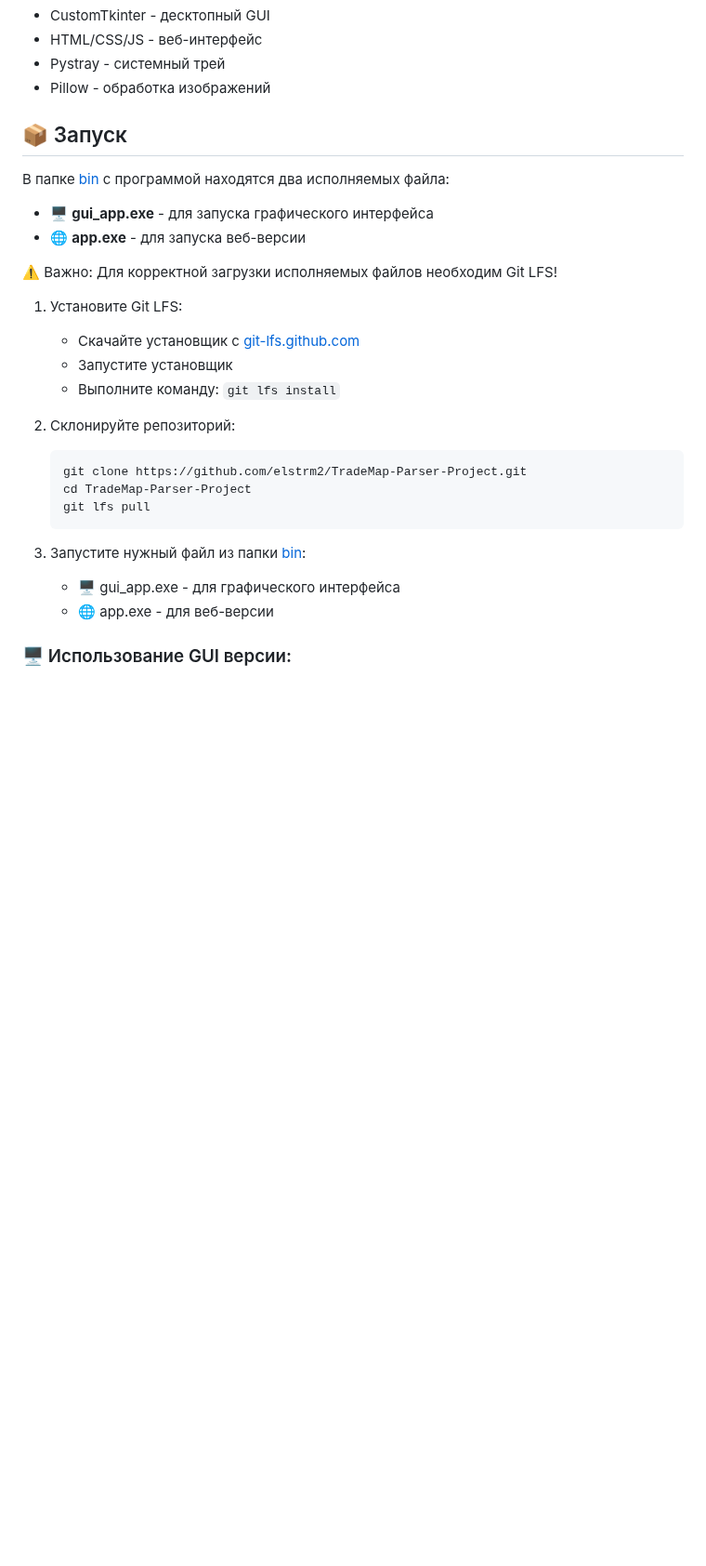
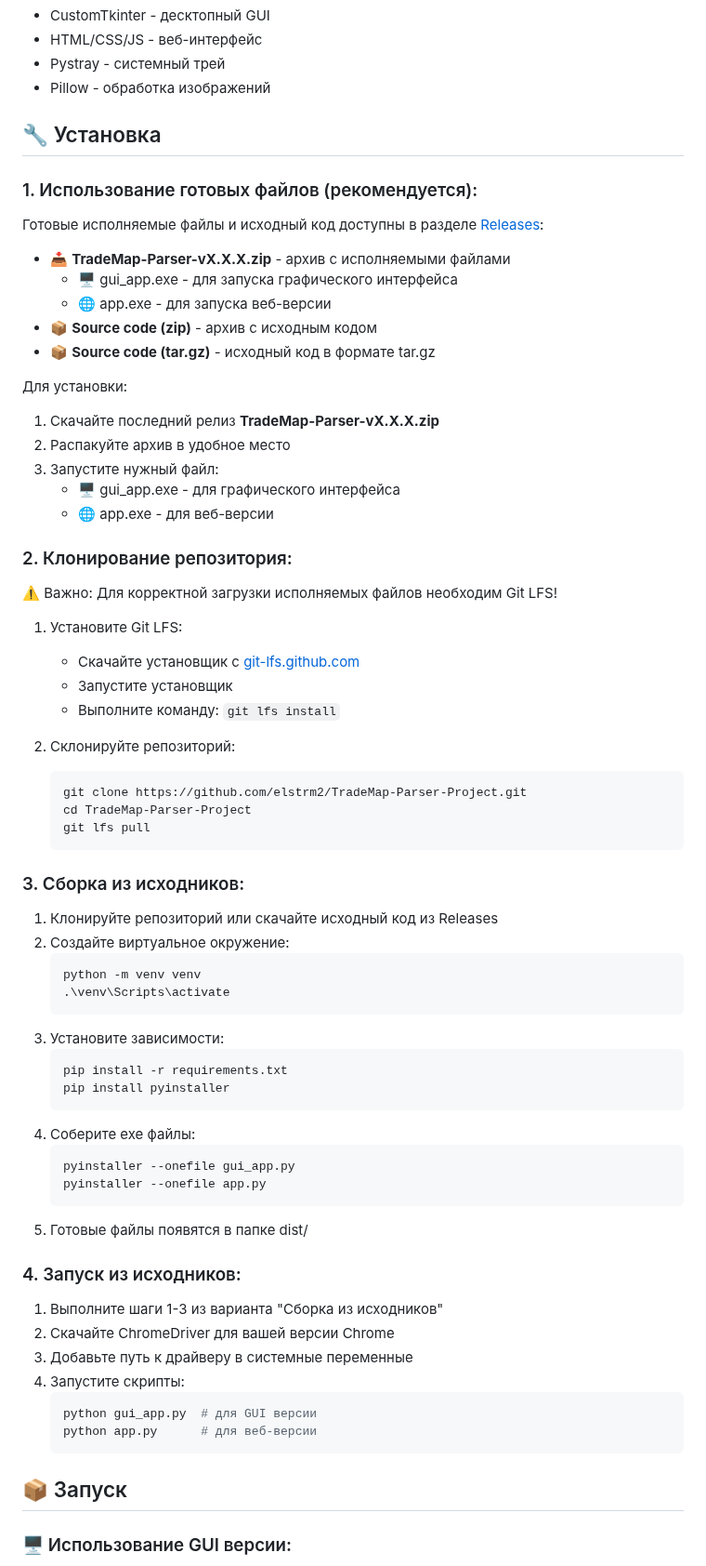
Before and after one commit to elstrm2/TradeMap-Parser-Project, a Markdown page: README.md, the part around one of its changes. Shown at 93% size. GitHub-like rendering; blank space fills up the shorter version.

Commit message:
Added support for Releases and updated README.md

````diff
--- a/README.md
+++ b/README.md
@@ -41,12 +41,27 @@
 - Pystray - системный трей
 - Pillow - обработка изображений
 
-## 📦 Запуск
+## 🔧 Установка
 
-В папке [bin](bin) с программой находятся два исполняемых файла:
+### 1. Использование готовых файлов (рекомендуется):
 
-- 🖥️ **gui_app.exe** - для запуска графического интерфейса
-- 🌐 **app.exe** - для запуска веб-версии
+Готовые исполняемые файлы и исходный код доступны в разделе [Releases](https://github.com/elstrm2/TradeMap-Parser-Project/releases):
+
+- 📥 **TradeMap-Parser-vX.X.X.zip** - архив с исполняемыми файлами
+  - 🖥️ gui_app.exe - для запуска графического интерфейса
+  - 🌐 app.exe - для запуска веб-версии
+- 📦 **Source code (zip)** - архив с исходным кодом
+- 📦 **Source code (tar.gz)** - исходный код в формате tar.gz
+
+Для установки:
+
+1. Скачайте последний релиз **TradeMap-Parser-vX.X.X.zip**
+2. Распакуйте архив в удобное место
+3. Запустите нужный файл:
+   - 🖥️ gui_app.exe - для графического интерфейса
+   - 🌐 app.exe - для веб-версии
+
+### 2. Клонирование репозитория:
 
 ⚠️ Важно: Для корректной загрузки исполняемых файлов необходим Git LFS!
 
@@ -57,16 +72,44 @@
    - Выполните команду: `git lfs install`
 
 2. Склонируйте репозиторий:
-
    ```bash
    git clone https://github.com/elstrm2/TradeMap-Parser-Project.git
    cd TradeMap-Parser-Project
    git lfs pull
    ```
 
-3. Запустите нужный файл из папки [bin](bin):
-   - 🖥️ gui_app.exe - для графического интерфейса
-   - 🌐 app.exe - для веб-версии
+### 3. Сборка из исходников:
+
+1. Клонируйте репозиторий или скачайте исходный код из Releases
+2. Создайте виртуальное окружение:
+   ```bash
+   python -m venv venv
+   .\venv\Scripts\activate
+   ```
+3. Установите зависимости:
+   ```bash
+   pip install -r requirements.txt
+   pip install pyinstaller
+   ```
+4. Соберите exe файлы:
+   ```bash
+   pyinstaller --onefile gui_app.py
+   pyinstaller --onefile app.py
+   ```
+5. Готовые файлы появятся в папке dist/
+
+### 4. Запуск из исходников:
+
+1. Выполните шаги 1-3 из варианта "Сборка из исходников"
+2. Скачайте ChromeDriver для вашей версии Chrome
+3. Добавьте путь к драйверу в системные переменные
+4. Запустите скрипты:
+   ```bash
+   python gui_app.py  # для GUI версии
+   python app.py      # для веб-версии
+   ```
+
+## 📦 Запуск
 
 ### 🖥️ Использование GUI версии:
 
````
Also changed, not shown: other parts of README.md (+0 -45 lines).
